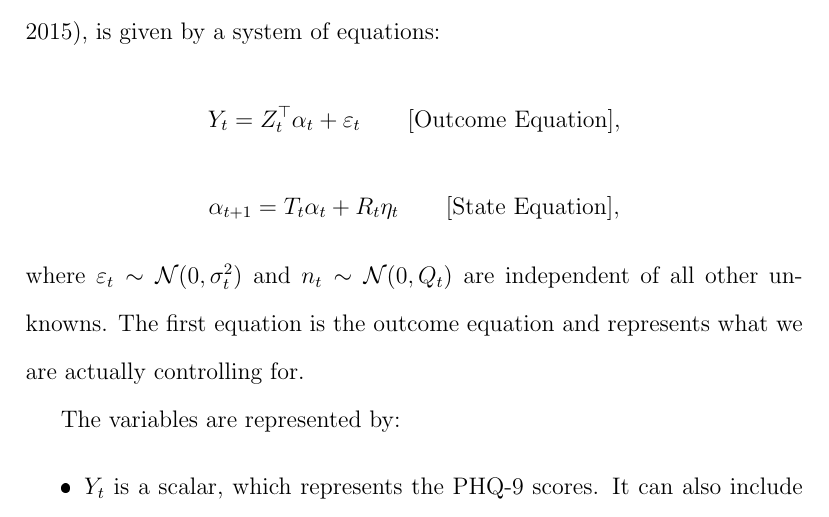
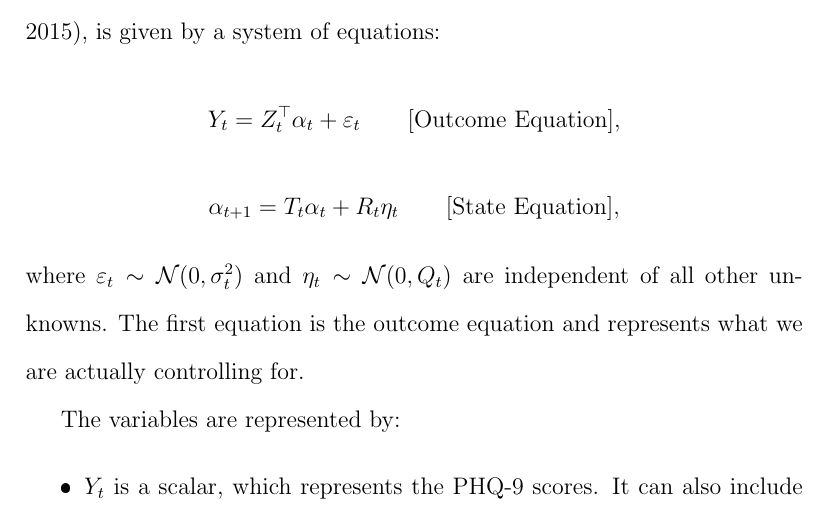
Before and after one commit to noahdixon400/Antidepressants, a LaTeX document (Proposal 1/9-4-25 Research Proposal.tex): part of page 7 of 11, cut so that both start at the same text. The pictures show the PDF file Proposal 1/9-4-25 Research Proposal.pdf that the author committed with the source.

Commit message:
Finished Proposal

```diff
--- a/Proposal 1/9-4-25 Research Proposal.tex
+++ b/Proposal 1/9-4-25 Research Proposal.tex
@@ -277,7 +277,7 @@ Y_t = Z_t^\top \alpha_t + \epsilon_t \qquad \text{[Outcome Equation]},
 \[
 \alpha_{t+1} = T_t \alpha_t + R_t \eta_t \qquad \text{[State Equation]},
 \]
-where $\epsilon_t \sim \mathcal{N}(0,\sigma_t^2)$ and $n_t \sim \mathcal{N}(0,Q_t)$ are independent of all other unknowns. The first equation is the outcome equation and represents what we are actually controlling for.
+where $\epsilon_t \sim \mathcal{N}(0,\sigma_t^2)$ and $\eta_t \sim \mathcal{N}(0,Q_t)$ are independent of all other unknowns. The first equation is the outcome equation and represents what we are actually controlling for.
 
 The variables are represented by:
 \begin{itemize}
```
Also changed, not shown: Proposal 1/9-4-25 Research Proposal.pdf, 1 other file.
